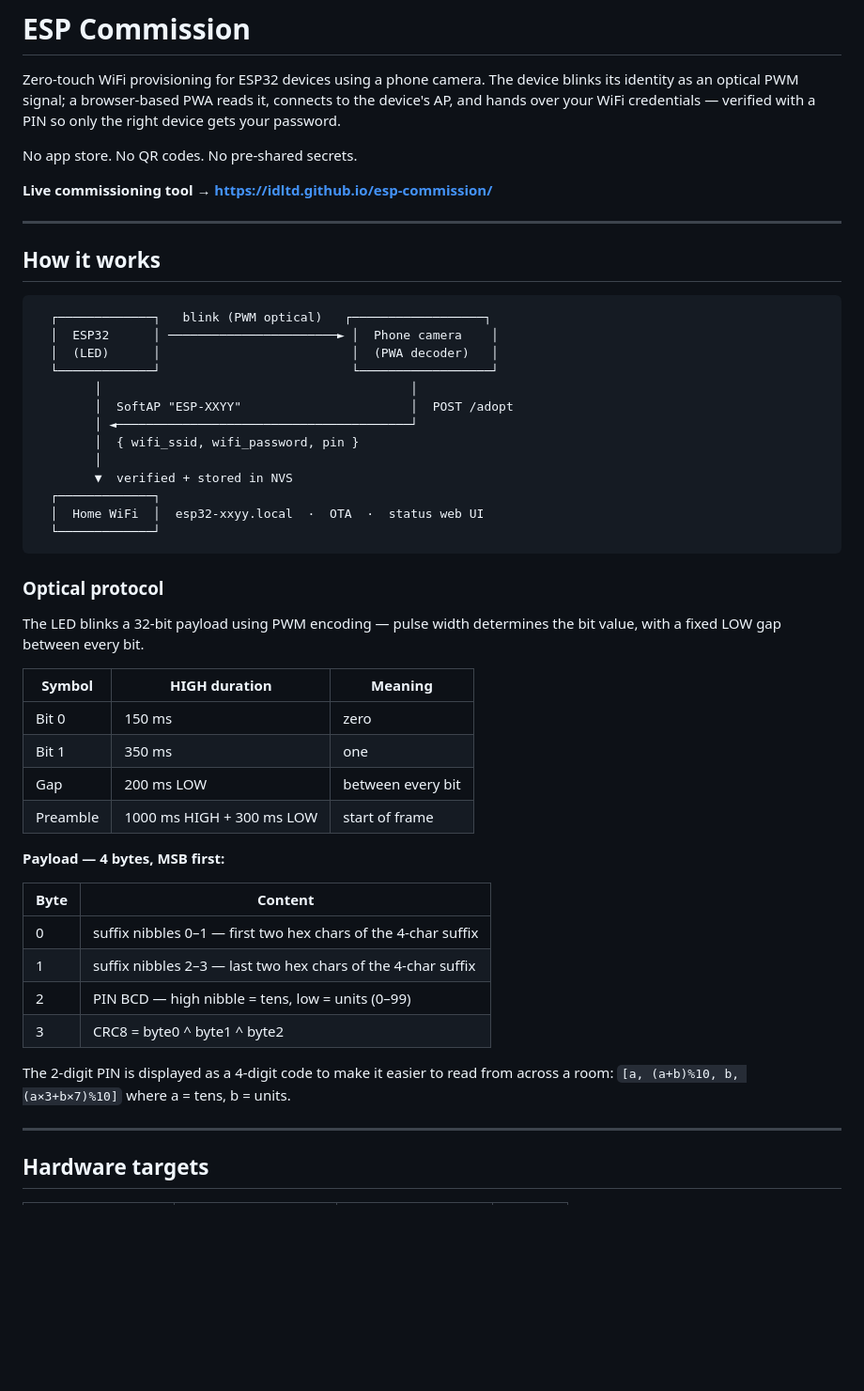
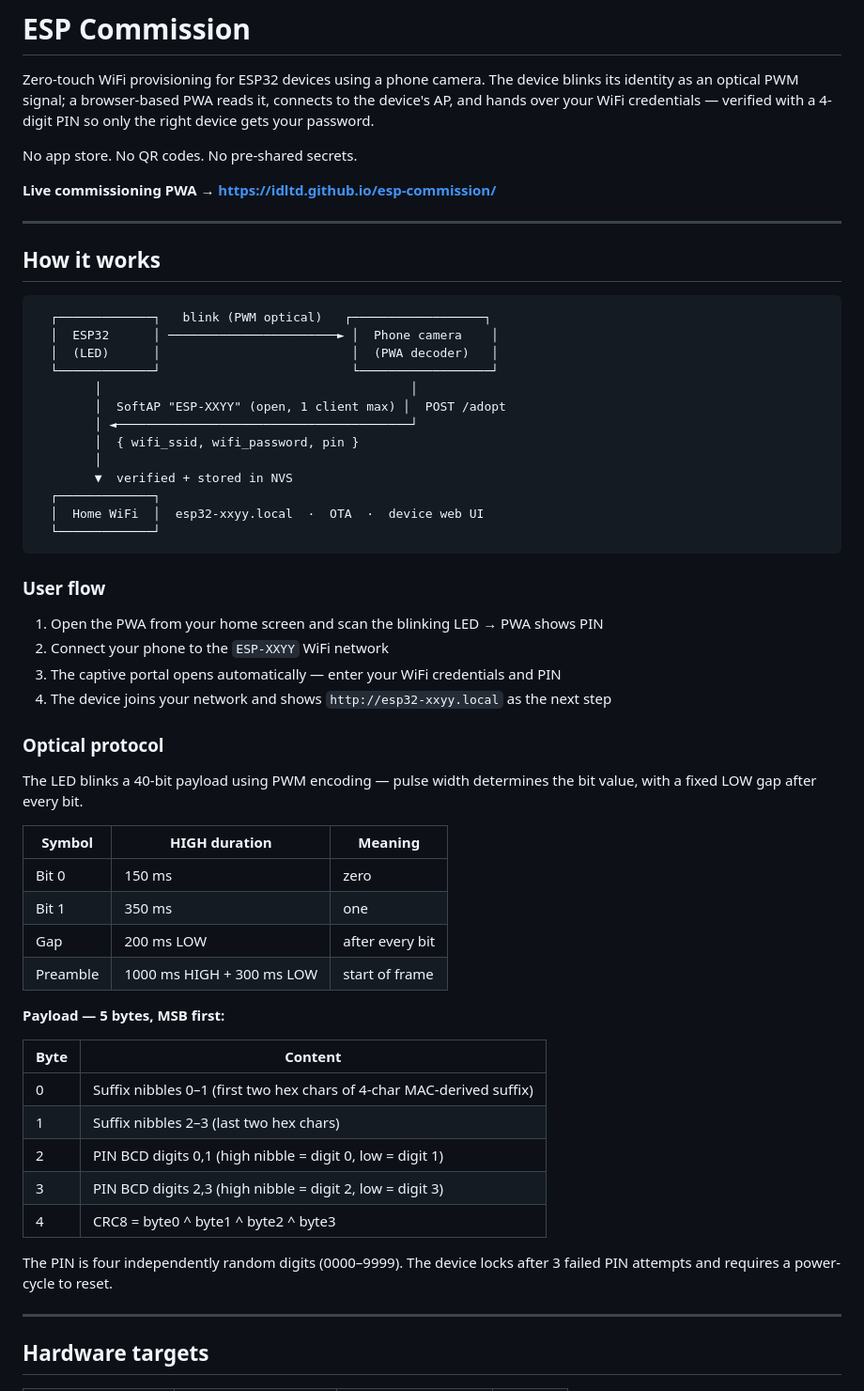
Before and after one commit to idltd/esp-commission, a Markdown page: README.md, the part around one of its changes. Shown at 94% size. Rendered like a GitHub page; blank space fills up the shorter version.

````diff
--- a/README.md
+++ b/README.md
@@ -3,11 +3,11 @@
 Zero-touch WiFi provisioning for ESP32 devices using a phone camera. The device
 blinks its identity as an optical PWM signal; a browser-based PWA reads it,
 connects to the device's AP, and hands over your WiFi credentials — verified
-with a PIN so only the right device gets your password.
+with a 4-digit PIN so only the right device gets your password.
 
 No app store. No QR codes. No pre-shared secrets.
 
-**Live commissioning tool → https://idltd.github.io/esp-commission/**
+**Live commissioning PWA → https://idltd.github.io/esp-commission/**
 
 ---
 
@@ -19,39 +19,47 @@ No app store. No QR codes. No pre-shared secrets.
   │  (LED)      │                          │  (PWA decoder)   │
   └─────────────┘                          └──────────────────┘
         │                                          │
-        │  SoftAP "ESP-XXYY"                       │  POST /adopt
+        │  SoftAP "ESP-XXYY" (open, 1 client max) │  POST /adopt
         │ ◄────────────────────────────────────────┘
         │  { wifi_ssid, wifi_password, pin }
         │
         ▼  verified + stored in NVS
   ┌─────────────┐
-  │  Home WiFi  │  esp32-xxyy.local  ·  OTA  ·  status web UI
+  │  Home WiFi  │  esp32-xxyy.local  ·  OTA  ·  device web UI
   └─────────────┘
 ```
 
+### User flow
+
+1. Open the PWA from your home screen and scan the blinking LED → PWA shows PIN
+2. Connect your phone to the `ESP-XXYY` WiFi network
+3. The captive portal opens automatically — enter your WiFi credentials and PIN
+4. The device joins your network and shows `http://esp32-xxyy.local` as the next step
+
 ### Optical protocol
 
-The LED blinks a 32-bit payload using PWM encoding — pulse width determines
-the bit value, with a fixed LOW gap between every bit.
+The LED blinks a 40-bit payload using PWM encoding — pulse width determines
+the bit value, with a fixed LOW gap after every bit.
 
-| Symbol   | HIGH duration | Meaning              |
-|----------|--------------|----------------------|
-| Bit 0    | 150 ms       | zero                 |
-| Bit 1    | 350 ms       | one                  |
-| Gap      | 200 ms LOW   | between every bit    |
+| Symbol   | HIGH duration | Meaning |
+|----------|---------------|---------|
+| Bit 0    | 150 ms        | zero |
+| Bit 1    | 350 ms        | one |
+| Gap      | 200 ms LOW    | after every bit |
 | Preamble | 1000 ms HIGH + 300 ms LOW | start of frame |
 
-**Payload — 4 bytes, MSB first:**
+**Payload — 5 bytes, MSB first:**
 
 | Byte | Content |
 |------|---------|
-| 0    | suffix nibbles 0–1 — first two hex chars of the 4-char suffix |
-| 1    | suffix nibbles 2–3 — last two hex chars of the 4-char suffix  |
-| 2    | PIN BCD — high nibble = tens, low = units (0–99) |
-| 3    | CRC8 = byte0 ^ byte1 ^ byte2 |
+| 0    | Suffix nibbles 0–1 (first two hex chars of 4-char MAC-derived suffix) |
+| 1    | Suffix nibbles 2–3 (last two hex chars) |
+| 2    | PIN BCD digits 0,1 (high nibble = digit 0, low = digit 1) |
+| 3    | PIN BCD digits 2,3 (high nibble = digit 2, low = digit 3) |
+| 4    | CRC8 = byte0 ^ byte1 ^ byte2 ^ byte3 |
 
-The 2-digit PIN is displayed as a 4-digit code to make it easier to read from
-across a room: `[a, (a+b)%10, b, (a×3+b×7)%10]` where a = tens, b = units.
+The PIN is four independently random digits (0000–9999). The device locks after
+3 failed PIN attempts and requires a power-cycle to reset.
 
 ---
 
````
Also changed, not shown: other parts of README.md (+67 -30 lines).
